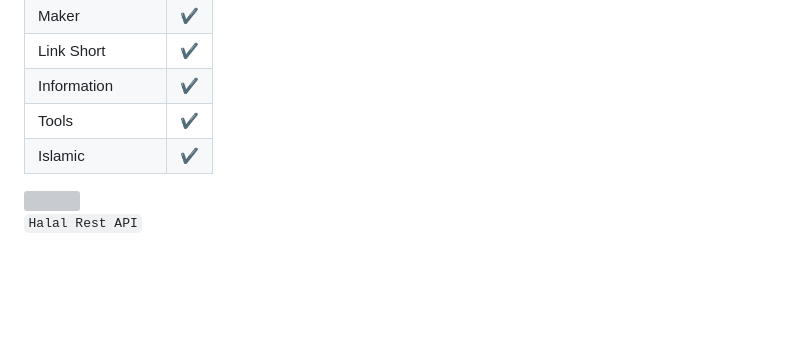
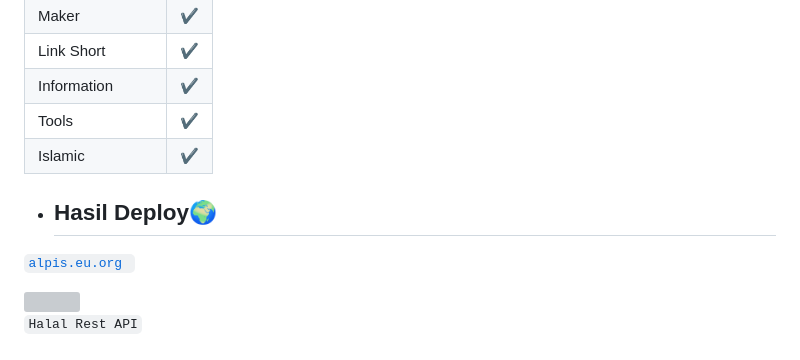
Before and after one commit to AlipBot/Api-Alpis, a Markdown page: README.md, the part around the change. GitHub-like rendering; blank space fills up the shorter version; grey boxes are pictures that could not be loaded.

Commit message:
add links

```diff
--- a/README.md
+++ b/README.md
@@ -151,6 +151,11 @@ File Setting ``setting.js``
 | Islamic  |✔️|
 
 
+* ## Hasil Deploy🌍
+
+[`alpis.eu.org `](alpis.eu.org)<br>
+
+
 <img src="https://telegra.ph/file/1cbc7e659b35a053bf25f.png" width="150" height="150">
 
 ``Halal Rest API``
```
